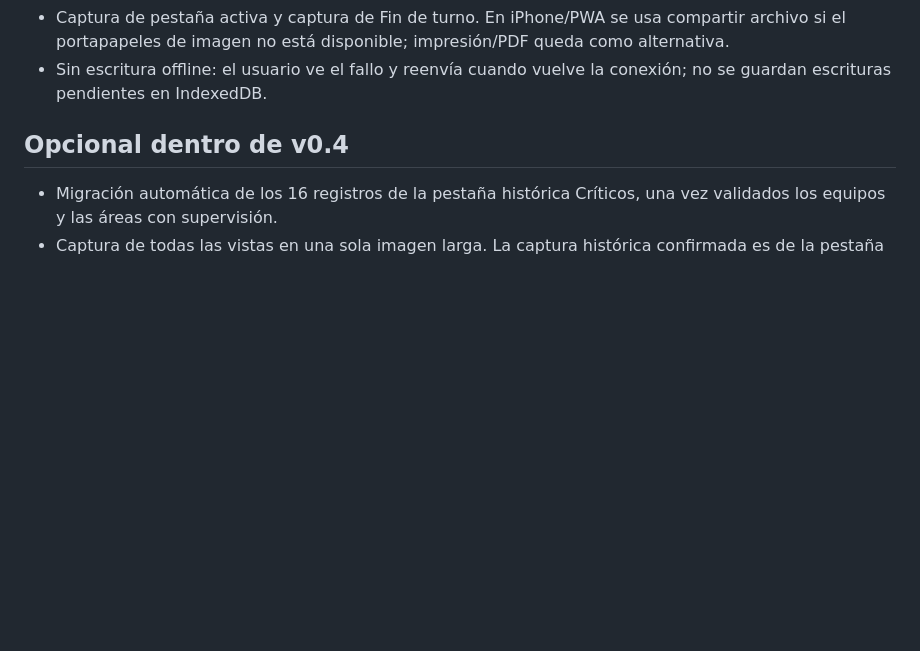
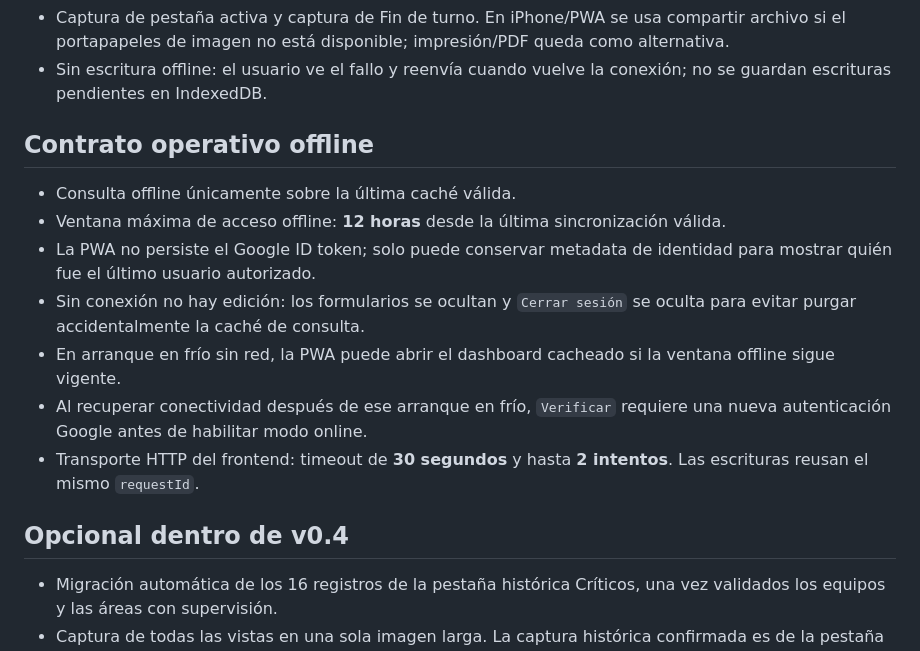
Before and after one commit to apps-mtto-ant/centro-control-sdso, a Markdown page: docs/V0.4_SCOPE.md, the part around the change. Drawn GitHub-style; blank space fills up the shorter version.

Commit message:
Docs: define offline runtime contract

```diff
--- a/docs/V0.4_SCOPE.md
+++ b/docs/V0.4_SCOPE.md
@@ -30,6 +30,16 @@ Estado: alcance acordado para `develop-v0.4`. La rama `main` v0.3.0 y su backend
 - Solo correos presentes en `ALLOWED_EMAILS` pueden consultar. Para escribir, además deben estar en `EDITOR_EMAILS`; por lo tanto `EDITOR_EMAILS` debe ser subconjunto de `ALLOWED_EMAILS`. La autorización se verifica en Apps Script y falla cerrada si falta la allowlist.
 - Captura de pestaña activa y captura de Fin de turno. En iPhone/PWA se usa compartir archivo si el portapapeles de imagen no está disponible; impresión/PDF queda como alternativa.
 - Sin escritura offline: el usuario ve el fallo y reenvía cuando vuelve la conexión; no se guardan escrituras pendientes en IndexedDB.
+
+## Contrato operativo offline
+
+- Consulta offline únicamente sobre la última caché válida.
+- Ventana máxima de acceso offline: **12 horas** desde la última sincronización válida.
+- La PWA no persiste el Google ID token; solo puede conservar metadata de identidad para mostrar quién fue el último usuario autorizado.
+- Sin conexión no hay edición: los formularios se ocultan y `Cerrar sesión` se oculta para evitar purgar accidentalmente la caché de consulta.
+- En arranque en frío sin red, la PWA puede abrir el dashboard cacheado si la ventana offline sigue vigente.
+- Al recuperar conectividad después de ese arranque en frío, `Verificar` requiere una nueva autenticación Google antes de habilitar modo online.
+- Transporte HTTP del frontend: timeout de **30 segundos** y hasta **2 intentos**. Las escrituras reusan el mismo `requestId`.
 
 ## Opcional dentro de v0.4
 
```
